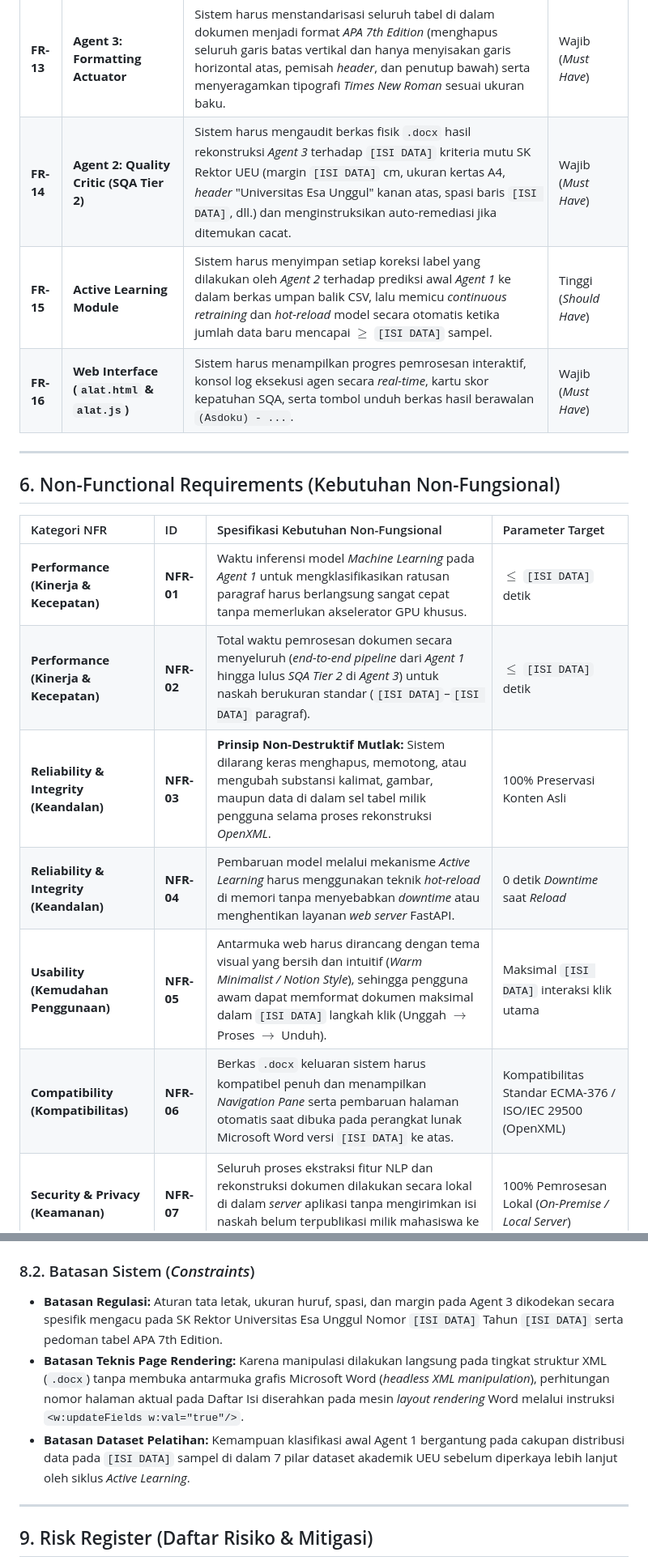
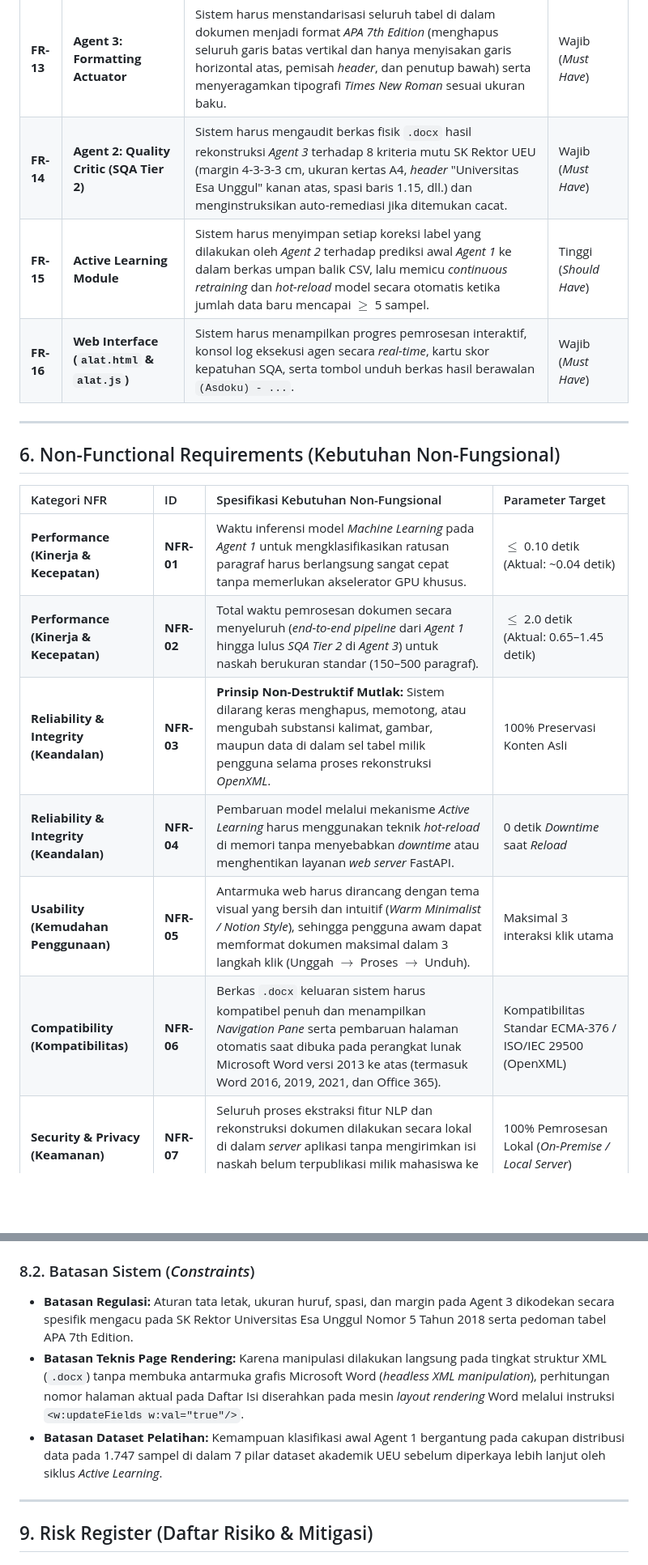
Before and after one commit to Gammaura/AsdokuV2, a Markdown page: Document/Kapita_Selekta/BRD.md, 2 parts joined by grey strips. Shown at 81% size. Drawn GitHub-style; blank space fills up the shorter version.

```diff
--- a/Document/Kapita_Selekta/BRD.md
+++ b/Document/Kapita_Selekta/BRD.md
@@ -93,8 +93,8 @@ Tabel berikut merinci kebutuhan fungsional (*Functional Requirements*) sistem AS
 | **FR-11** | **Agent 3: Formatting Actuator** | Sistem harus menyuntikkan properti *style* resmi dan tag `<w:outlineLvl>` untuk *Heading 1*, *Heading 2*, dan *Heading 3* agar struktur bab langsung muncul pada *Navigation Pane* Microsoft Word. | Wajib (*Must Have*) |
 | **FR-12** | **Agent 3: Formatting Actuator** | Sistem harus menghasilkan *Dynamic Table of Contents* (Daftar Isi, Daftar Gambar, Daftar Tabel) menggunakan *field* dinamis Word dengan *dot leaders* rapi dan mengaktifkan fitur `<w:updateFields w:val="true"/>`. | Wajib (*Must Have*) |
 | **FR-13** | **Agent 3: Formatting Actuator** | Sistem harus menstandarisasi seluruh tabel di dalam dokumen menjadi format *APA 7th Edition* (menghapus seluruh garis batas vertikal dan hanya menyisakan garis horizontal atas, pemisah *header*, dan penutup bawah) serta menyeragamkan tipografi *Times New Roman* sesuai ukuran baku. | Wajib (*Must Have*) |
-| **FR-14** | **Agent 2: Quality Critic (SQA Tier 2)** | Sistem harus mengaudit berkas fisik `.docx` hasil rekonstruksi *Agent 3* terhadap `[ISI DATA]` kriteria mutu SK Rektor UEU (margin `[ISI DATA]` cm, ukuran kertas A4, *header* "Universitas Esa Unggul" kanan atas, spasi baris `[ISI DATA]`, dll.) dan menginstruksikan auto-remediasi jika ditemukan cacat. | Wajib (*Must Have*) |
-| **FR-15** | **Active Learning Module** | Sistem harus menyimpan setiap koreksi label yang dilakukan oleh *Agent 2* terhadap prediksi awal *Agent 1* ke dalam berkas umpan balik CSV, lalu memicu *continuous retraining* dan *hot-reload* model secara otomatis ketika jumlah data baru mencapai $\ge$ `[ISI DATA]` sampel. | Tinggi (*Should Have*) |
+| **FR-14** | **Agent 2: Quality Critic (SQA Tier 2)** | Sistem harus mengaudit berkas fisik `.docx` hasil rekonstruksi *Agent 3* terhadap 8 kriteria mutu SK Rektor UEU (margin 4-3-3-3 cm, ukuran kertas A4, *header* "Universitas Esa Unggul" kanan atas, spasi baris 1.15, dll.) dan menginstruksikan auto-remediasi jika ditemukan cacat. | Wajib (*Must Have*) |
+| **FR-15** | **Active Learning Module** | Sistem harus menyimpan setiap koreksi label yang dilakukan oleh *Agent 2* terhadap prediksi awal *Agent 1* ke dalam berkas umpan balik CSV, lalu memicu *continuous retraining* dan *hot-reload* model secara otomatis ketika jumlah data baru mencapai $\ge$ 5 sampel. | Tinggi (*Should Have*) |
 | **FR-16** | **Web Interface (`alat.html` & `alat.js`)** | Sistem harus menampilkan progres pemrosesan interaktif, konsol log eksekusi agen secara *real-time*, kartu skor kepatuhan SQA, serta tombol unduh berkas hasil berawalan `(Asdoku) - ...`. | Wajib (*Must Have*) |
 
 ---
@@ -103,12 +103,12 @@ Tabel berikut merinci kebutuhan fungsional (*Functional Requirements*) sistem AS
 
 | Kategori NFR | ID | Spesifikasi Kebutuhan Non-Fungsional | Parameter Target |
 | :--- | :--- | :--- | :--- |
-| **Performance (Kinerja & Kecepatan)** | **NFR-01** | Waktu inferensi model *Machine Learning* pada *Agent 1* untuk mengklasifikasikan ratusan paragraf harus berlangsung sangat cepat tanpa memerlukan akselerator GPU khusus. | $\le$ `[ISI DATA]` detik |
-| **Performance (Kinerja & Kecepatan)** | **NFR-02** | Total waktu pemrosesan dokumen secara menyeluruh (*end-to-end pipeline* dari *Agent 1* hingga lulus *SQA Tier 2* di *Agent 3*) untuk naskah berukuran standar (`[ISI DATA]`–`[ISI DATA]` paragraf). | $\le$ `[ISI DATA]` detik |
+| **Performance (Kinerja & Kecepatan)** | **NFR-01** | Waktu inferensi model *Machine Learning* pada *Agent 1* untuk mengklasifikasikan ratusan paragraf harus berlangsung sangat cepat tanpa memerlukan akselerator GPU khusus. | $\le$ 0.10 detik (Aktual: ~0.04 detik) |
+| **Performance (Kinerja & Kecepatan)** | **NFR-02** | Total waktu pemrosesan dokumen secara menyeluruh (*end-to-end pipeline* dari *Agent 1* hingga lulus *SQA Tier 2* di *Agent 3*) untuk naskah berukuran standar (150–500 paragraf). | $\le$ 2.0 detik (Aktual: 0.65–1.45 detik) |
 | **Reliability & Integrity (Keandalan)** | **NFR-03** | **Prinsip Non-Destruktif Mutlak:** Sistem dilarang keras menghapus, memotong, atau mengubah substansi kalimat, gambar, maupun data di dalam sel tabel milik pengguna selama proses rekonstruksi *OpenXML*. | 100% Preservasi Konten Asli |
 | **Reliability & Integrity (Keandalan)** | **NFR-04** | Pembaruan model melalui mekanisme *Active Learning* harus menggunakan teknik *hot-reload* di memori tanpa menyebabkan *downtime* atau menghentikan layanan *web server* FastAPI. | 0 detik *Downtime* saat *Reload* |
-| **Usability (Kemudahan Penggunaan)** | **NFR-05** | Antarmuka web harus dirancang dengan tema visual yang bersih dan intuitif (*Warm Minimalist / Notion Style*), sehingga pengguna awam dapat memformat dokumen maksimal dalam `[ISI DATA]` langkah klik (Unggah $\rightarrow$ Proses $\rightarrow$ Unduh). | Maksimal `[ISI DATA]` interaksi klik utama |
-| **Compatibility (Kompatibilitas)** | **NFR-06** | Berkas `.docx` keluaran sistem harus kompatibel penuh dan menampilkan *Navigation Pane* serta pembaruan halaman otomatis saat dibuka pada perangkat lunak Microsoft Word versi `[ISI DATA]` ke atas. | Kompatibilitas Standar ECMA-376 / ISO/IEC 29500 (OpenXML) |
+| **Usability (Kemudahan Penggunaan)** | **NFR-05** | Antarmuka web harus dirancang dengan tema visual yang bersih dan intuitif (*Warm Minimalist / Notion Style*), sehingga pengguna awam dapat memformat dokumen maksimal dalam 3 langkah klik (Unggah $\rightarrow$ Proses $\rightarrow$ Unduh). | Maksimal 3 interaksi klik utama |
+| **Compatibility (Kompatibilitas)** | **NFR-06** | Berkas `.docx` keluaran sistem harus kompatibel penuh dan menampilkan *Navigation Pane* serta pembaruan halaman otomatis saat dibuka pada perangkat lunak Microsoft Word versi 2013 ke atas (termasuk Word 2016, 2019, 2021, dan Office 365). | Kompatibilitas Standar ECMA-376 / ISO/IEC 29500 (OpenXML) |
 | **Security & Privacy (Keamanan)** | **NFR-07** | Seluruh proses ekstraksi fitur NLP dan rekonstruksi dokumen dilakukan secara lokal di dalam *server* aplikasi tanpa mengirimkan isi naskah belum terpublikasi milik mahasiswa ke layanan API pihak ketiga eksternal. | 100% Pemrosesan Lokal (*On-Premise / Local Server*) |
 
 ---
@@ -169,9 +169,9 @@ flowchart LR
 4. Lingkungan server tempat aplikasi dijalankan memiliki instalasi *runtime* Python beserta pustaka dependensi (`FastAPI`, `scikit-learn`, `python-docx`, `lxml`, `joblib`) yang telah terkonfigurasi.
 
 ### 8.2. Batasan Sistem (*Constraints*)
-- **Batasan Regulasi:** Aturan tata letak, ukuran huruf, spasi, dan margin pada Agent 3 dikodekan secara spesifik mengacu pada SK Rektor Universitas Esa Unggul Nomor `[ISI DATA]` Tahun `[ISI DATA]` serta pedoman tabel APA 7th Edition.
+- **Batasan Regulasi:** Aturan tata letak, ukuran huruf, spasi, dan margin pada Agent 3 dikodekan secara spesifik mengacu pada SK Rektor Universitas Esa Unggul Nomor 5 Tahun 2018 serta pedoman tabel APA 7th Edition.
 - **Batasan Teknis Page Rendering:** Karena manipulasi dilakukan langsung pada tingkat struktur XML (`.docx`) tanpa membuka antarmuka grafis Microsoft Word (*headless XML manipulation*), perhitungan nomor halaman aktual pada Daftar Isi diserahkan pada mesin *layout rendering* Word melalui instruksi `<w:updateFields w:val="true"/>`.
-- **Batasan Dataset Pelatihan:** Kemampuan klasifikasi awal Agent 1 bergantung pada cakupan distribusi data pada `[ISI DATA]` sampel di dalam 7 pilar dataset akademik UEU sebelum diperkaya lebih lanjut oleh siklus *Active Learning*.
+- **Batasan Dataset Pelatihan:** Kemampuan klasifikasi awal Agent 1 bergantung pada cakupan distribusi data pada 1.747 sampel di dalam 7 pilar dataset akademik UEU sebelum diperkaya lebih lanjut oleh siklus *Active Learning*.
 
 ---
 
```
Also changed, not shown: other parts of Document/Kapita_Selekta/BRD.md (+31 -31 lines).
